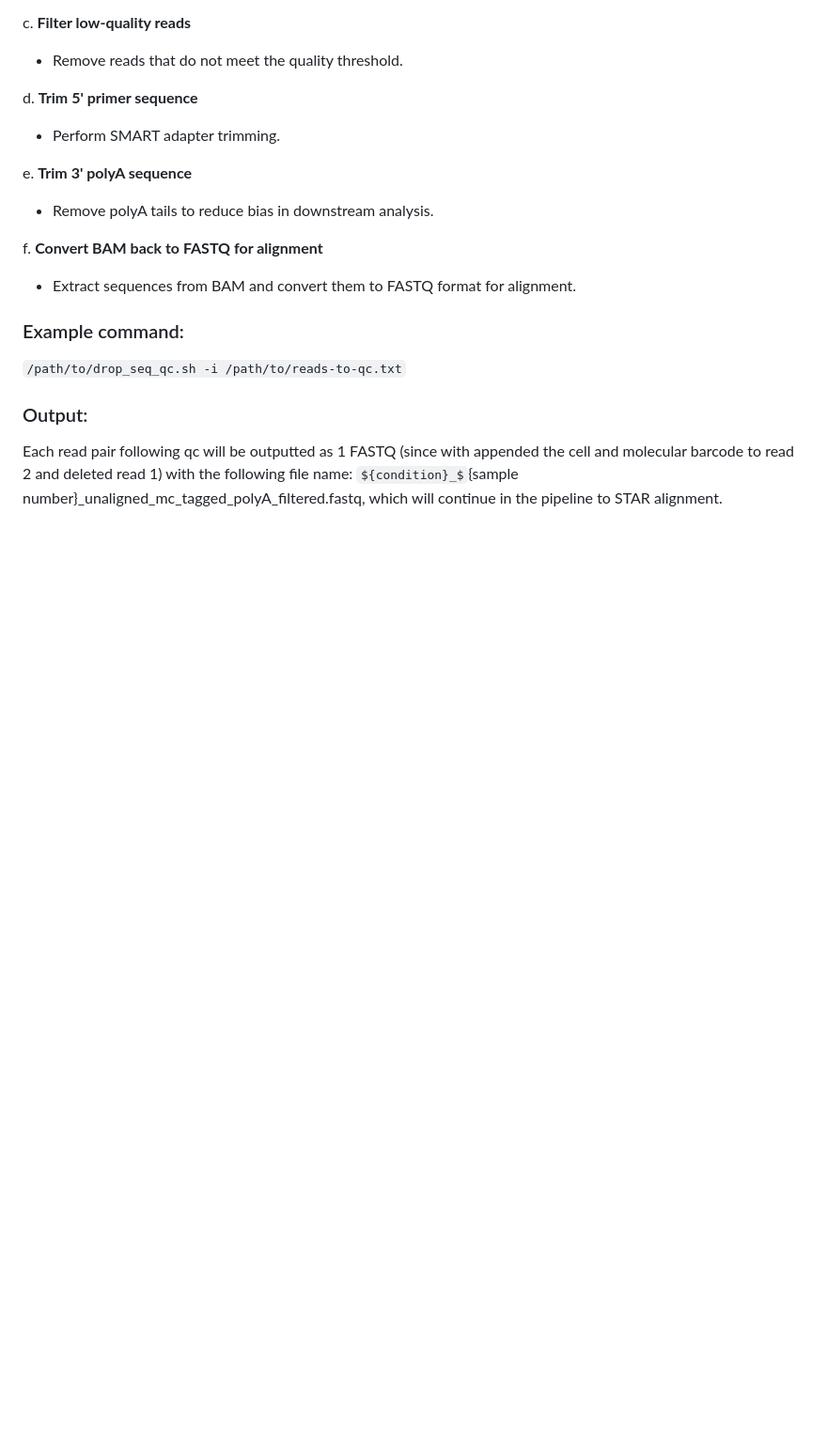
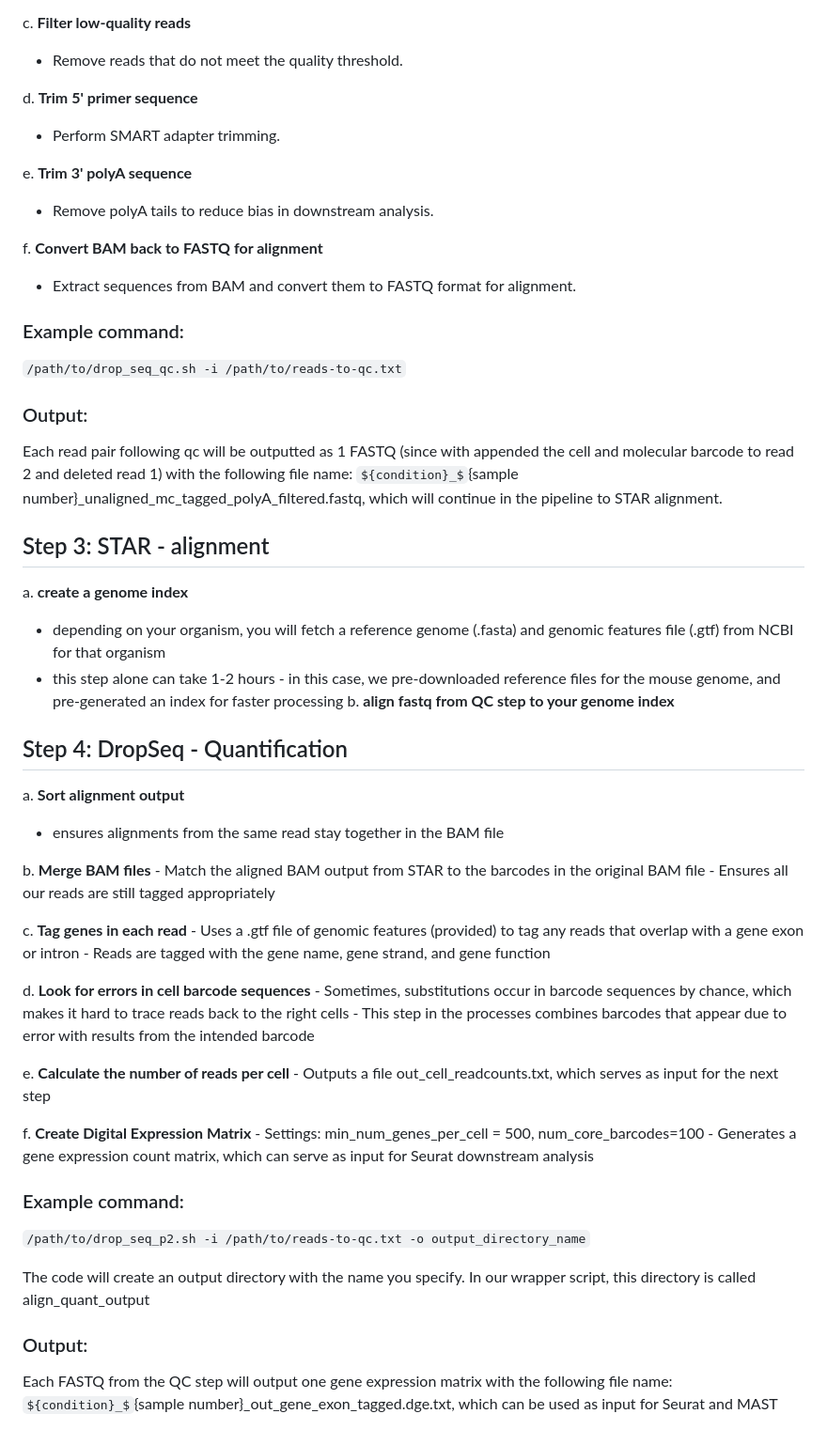
Before and after one commit to MattFischer01/scRNAseq-analysis-CompBio, a Markdown page: README.md, the part around the change. Shown at 94% size. Drawn GitHub-style; some formulas as TeX source; blank space fills up the shorter version.

```diff
--- a/README.md
+++ b/README.md
@@ -90,3 +90,43 @@ f. **Convert BAM back to FASTQ for alignment**
 
 ### Output:
 Each read pair following qc will be outputted as 1 FASTQ (since with appended the cell and molecular barcode to read 2 and deleted read 1) with the following file name: ${condition}_${sample number}_unaligned_mc_tagged_polyA_filtered.fastq, which will continue in the pipeline to STAR alignment.
+
+## Step 3: STAR - alignment
+
+a. **create a genome index**
+   - depending on your organism, you will fetch a reference genome (.fasta) and genomic features file (.gtf) from NCBI for that organism
+   - this step alone can take 1-2 hours
+         - in this case, we pre-downloaded reference files for the mouse genome, and pre-generated an index for faster processing
+b. **align fastq from QC step to your genome index**
+
+## Step 4: DropSeq - Quantification
+
+a. **Sort alignment output**
+   - ensures alignments from the same read stay together in the BAM file
+
+b. **Merge BAM files**
+	- Match the aligned BAM output from STAR to the barcodes in the original BAM file
+	- Ensures all our reads are still tagged appropriately
+
+c. **Tag genes in each read**
+	- Uses a .gtf file of genomic features (provided) to tag any reads that overlap with a gene exon or intron
+	- Reads are tagged with the gene name, gene strand, and gene function
+
+d. **Look for errors in cell barcode sequences**
+	- Sometimes, substitutions occur in barcode sequences by chance, which makes it hard to trace reads back to the right cells
+	- This step in the processes combines barcodes that appear due to error with results from the intended barcode
+
+e. **Calculate the number of reads per cell**
+	- Outputs a file out_cell_readcounts.txt, which serves as input for the next step
+
+f. **Create Digital Expression Matrix**
+	- Settings: min_num_genes_per_cell = 500, num_core_barcodes=100
+	- Generates a gene expression count matrix, which can serve as input for Seurat downstream analysis
+
+### Example command:
+`/path/to/drop_seq_p2.sh -i /path/to/reads-to-qc.txt -o output_directory_name`
+
+The code will create an output directory with the name you specify. In our wrapper script, this directory is called align_quant_output
+
+### Output:
+Each FASTQ from the QC step will output one gene expression matrix with the following file name: ${condition}_${sample number}_out_gene_exon_tagged.dge.txt, which can be used as input for Seurat and MAST
```
